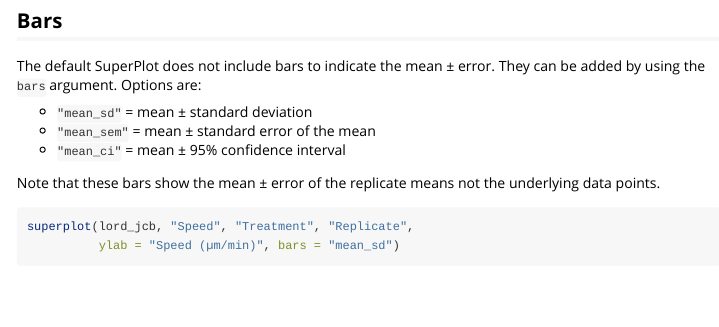
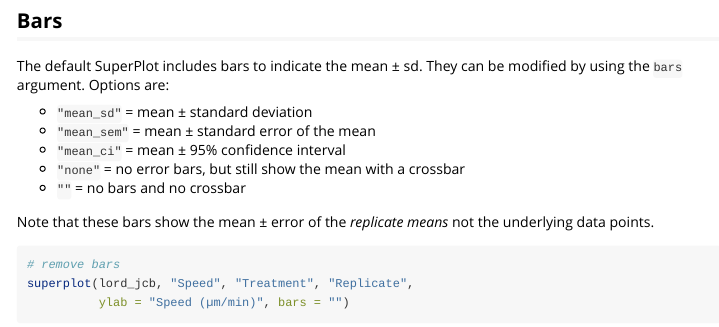
Before and after one commit to quantixed/SuperPlotR, an R Markdown document (vignettes/SuperPlotR.Rmd): the page in a window 1100 px wide, from 1680 px down. Rendered offline with R 4.5, knitr and Pandoc, with nearby package versions; some code elsewhere in the file could not run offline; long lines of code are wrapped; common packages that the code uses without loading them are loaded.

Commit message:
v 0.1.1 bars as default, docs improved

````diff
--- a/R/superplot.R
+++ b/R/superplot.R
@@ -50,7 +54,7 @@ superplot <- function(df,
                       datadist = "sina",
                       size = c(2, 3),
                       alpha = c(0.5, 0.7),
-                      bars = "",
+                      bars = "mean_sd",
                       linking = FALSE,
                       rep_summary = "rep_mean",
                       shapes = FALSE,
--- a/vignettes/SuperPlotR.Rmd
+++ b/vignettes/SuperPlotR.Rmd
@@ -100,19 +100,22 @@ superplot(lord_jcb, "Speed", "Treatment", "Replicate",
 
 ## Bars
 
-The default SuperPlot does not include bars to indicate the mean ± error. They
-can be added by using the `bars` argument. Options are:
+The default SuperPlot includes bars to indicate the mean ± sd. They
+can be modified by using the `bars` argument. Options are:
 
 - `"mean_sd"` = mean ± standard deviation
 - `"mean_sem"` = mean ± standard error of the mean
 - `"mean_ci"` = mean ± 95% confidence interval
+- `"none"` = no error bars, but still show the mean with a crossbar
+- `""` = no bars and no crossbar
 
-Note that these bars show the mean ± error of the replicate means not the
+Note that these bars show the mean ± error of the _replicate means_ not the
 underlying data points.
 
 ```{r bars}
+# remove bars
 superplot(lord_jcb, "Speed", "Treatment", "Replicate",
-          ylab = "Speed (µm/min)", bars = "mean_sd")
+          ylab = "Speed (µm/min)", bars = "")
 ```
 
 ## Data point shapes
````
Also changed, not shown: NEWS.md (+5 -0 lines), R/flatplot.R (+15 -1 lines), README.Rmd (+1 -1 lines), R/superplot.R (24 more changed lines), 7 other files.
